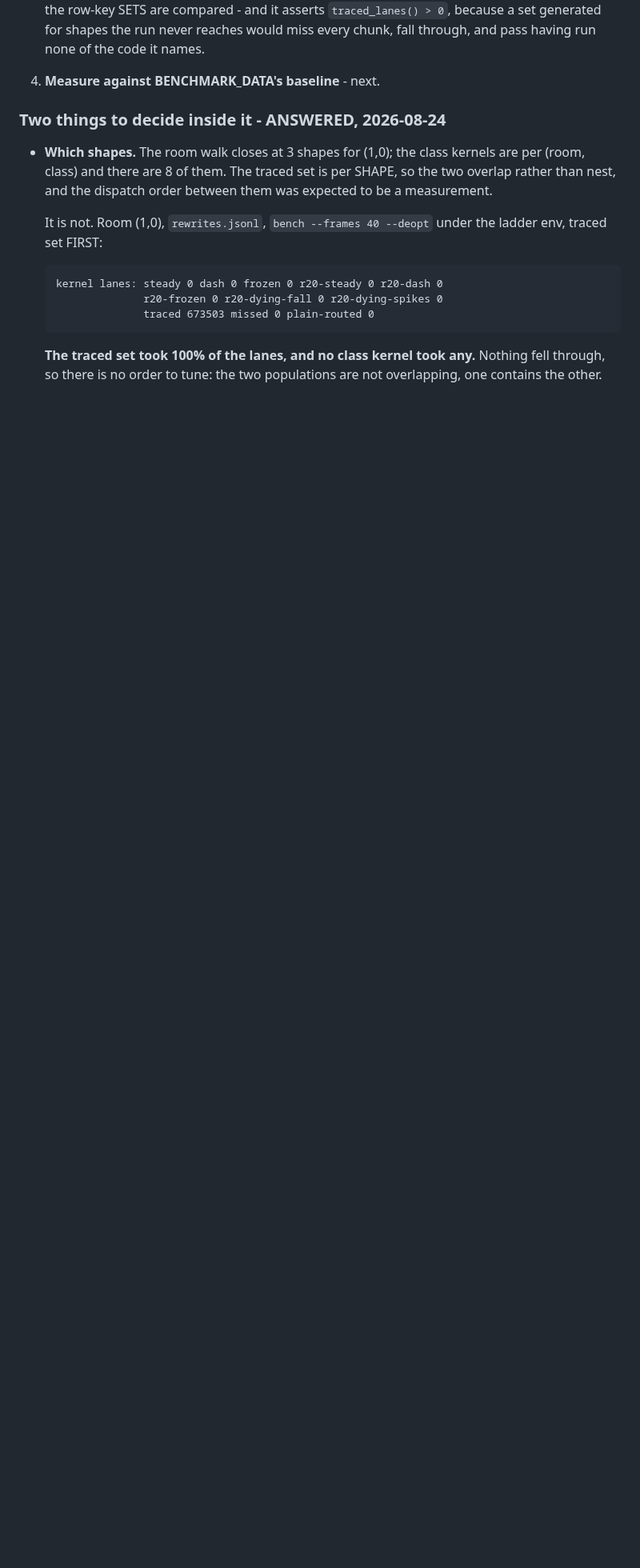
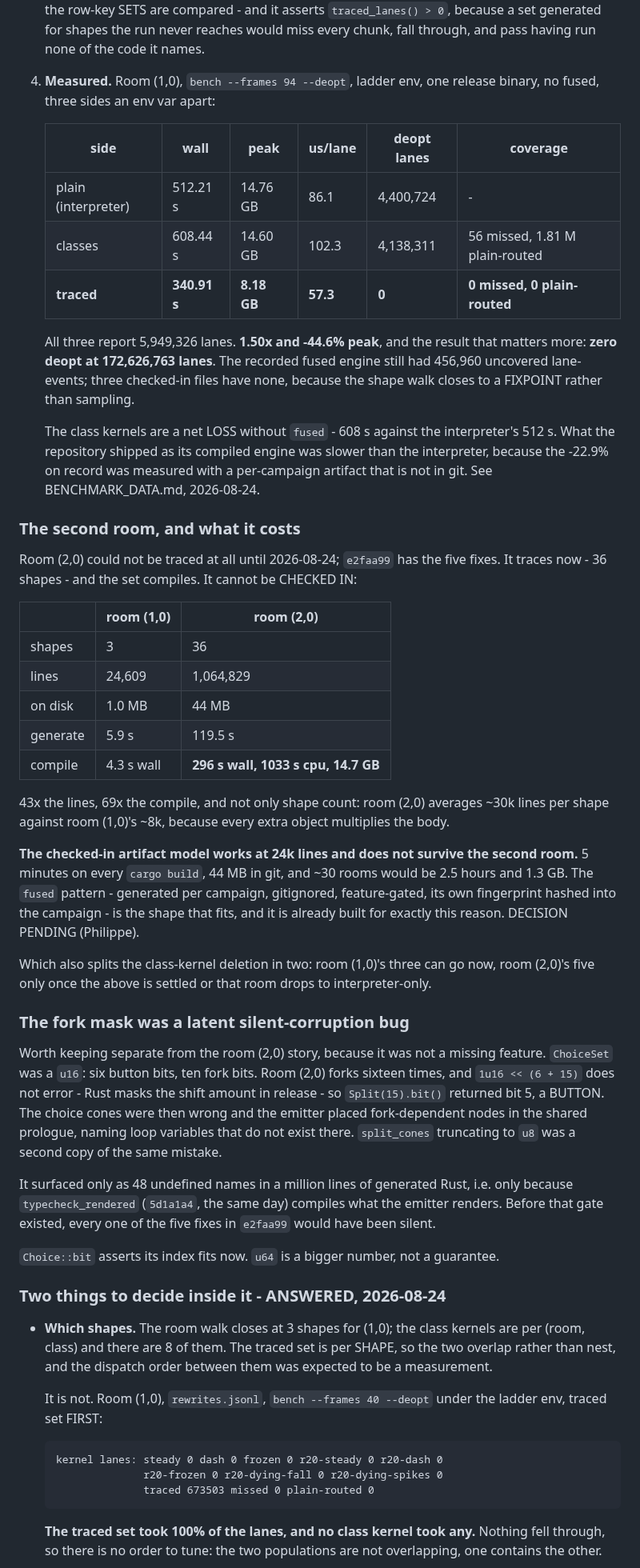
Before and after one commit to tehwalris/celeste-rust, a Markdown page: plans/tracing.md, the part around the change. Shown at 80% size. Drawn GitHub-style; blank space fills up the shorter version.

Commit message:
plans: Stage 5 measured, and what the second room costs
f94: traced 340.91s / 8.18 GB / zero deopt against the interpreter's
512.21s / 14.76 GB / 4.4M deopt lanes. Class kernels without fused are
608.44s - slower than the interpreter.

Room (2,0) traces now but is 1,064,829 lines and 296s wall / 14.7 GB to
compile against room (1,0)'s 4.3s. The checked-in artifact model does
not survive the second room; the per-campaign route is the fused
pattern and is a decision, not a commit.

Also records the ChoiceSet fork-mask bug separately - it was latent,
not a missing feature, and only the compile-the-rendered-kernel gate
made it visible.

```diff
--- a/plans/tracing.md
+++ b/plans/tracing.md
@@ -3753,7 +3753,74 @@ So, all four done:
    compared - and it asserts `traced_lanes() > 0`, because a set
    generated for shapes the run never reaches would miss every chunk,
    fall through, and pass having run none of the code it names.
-4. **Measure against BENCHMARK_DATA's baseline** - next.
+4. **Measured.** Room (1,0), `bench --frames 94 --deopt`, ladder env,
+   one release binary, no fused, three sides an env var apart:
+
+   | side | wall | peak | us/lane | deopt lanes | coverage |
+   |---|---|---|---|---|---|
+   | plain (interpreter) | 512.21 s | 14.76 GB | 86.1 | 4,400,724 | - |
+   | classes | 608.44 s | 14.60 GB | 102.3 | 4,138,311 | 56 missed, 1.81 M plain-routed |
+   | **traced** | **340.91 s** | **8.18 GB** | **57.3** | **0** | **0 missed, 0 plain-routed** |
+
+   All three report 5,949,326 lanes. **1.50x and -44.6% peak**, and the
+   result that matters more: **zero deopt at 172,626,763 lanes**. The
+   recorded fused engine still had 456,960 uncovered lane-events;
+   three checked-in files have none, because the shape walk closes to
+   a FIXPOINT rather than sampling.
+
+   The class kernels are a net LOSS without `fused` - 608 s against
+   the interpreter's 512 s. What the repository shipped as its
+   compiled engine was slower than the interpreter, because the -22.9%
+   on record was measured with a per-campaign artifact that is not in
+   git. See BENCHMARK_DATA.md, 2026-08-24.
+
+### The second room, and what it costs
+
+Room (2,0) could not be traced at all until 2026-08-24; `e2faa99` has
+the five fixes. It traces now - 36 shapes - and the set compiles. It
+cannot be CHECKED IN:
+
+| | room (1,0) | room (2,0) |
+|---|---|---|
+| shapes | 3 | 36 |
+| lines | 24,609 | 1,064,829 |
+| on disk | 1.0 MB | 44 MB |
+| generate | 5.9 s | 119.5 s |
+| compile | 4.3 s wall | **296 s wall, 1033 s cpu, 14.7 GB** |
+
+43x the lines, 69x the compile, and not only shape count: room (2,0)
+averages ~30k lines per shape against room (1,0)'s ~8k, because every
+extra object multiplies the body.
+
+**The checked-in artifact model works at 24k lines and does not
+survive the second room.** 5 minutes on every `cargo build`, 44 MB in
+git, and ~30 rooms would be 2.5 hours and 1.3 GB. The `fused` pattern -
+generated per campaign, gitignored, feature-gated, its own fingerprint
+hashed into the campaign - is the shape that fits, and it is already
+built for exactly this reason. DECISION PENDING (Philippe).
+
+Which also splits the class-kernel deletion in two: room (1,0)'s three
+can go now, room (2,0)'s five only once the above is settled or that
+room drops to interpreter-only.
+
+### The fork mask was a latent silent-corruption bug
+
+Worth keeping separate from the room (2,0) story, because it was not a
+missing feature. `ChoiceSet` was a `u16`: six button bits, ten fork
+bits. Room (2,0) forks sixteen times, and `1u16 << (6 + 15)` does not
+error - Rust masks the shift amount in release - so `Split(15).bit()`
+returned bit 5, a BUTTON. The choice cones were then wrong and the
+emitter placed fork-dependent nodes in the shared prologue, naming
+loop variables that do not exist there. `split_cones` truncating to
+`u8` was a second copy of the same mistake.
+
+It surfaced only as 48 undefined names in a million lines of generated
+Rust, i.e. only because `typecheck_rendered` (`5d1a1a4`, the same day)
+compiles what the emitter renders. Before that gate existed, every one
+of the five fixes in `e2faa99` would have been silent.
+
+`Choice::bit` asserts its index fits now. `u64` is a bigger number, not
+a guarantee.
 
 ### Two things to decide inside it - ANSWERED, 2026-08-24
 
```
